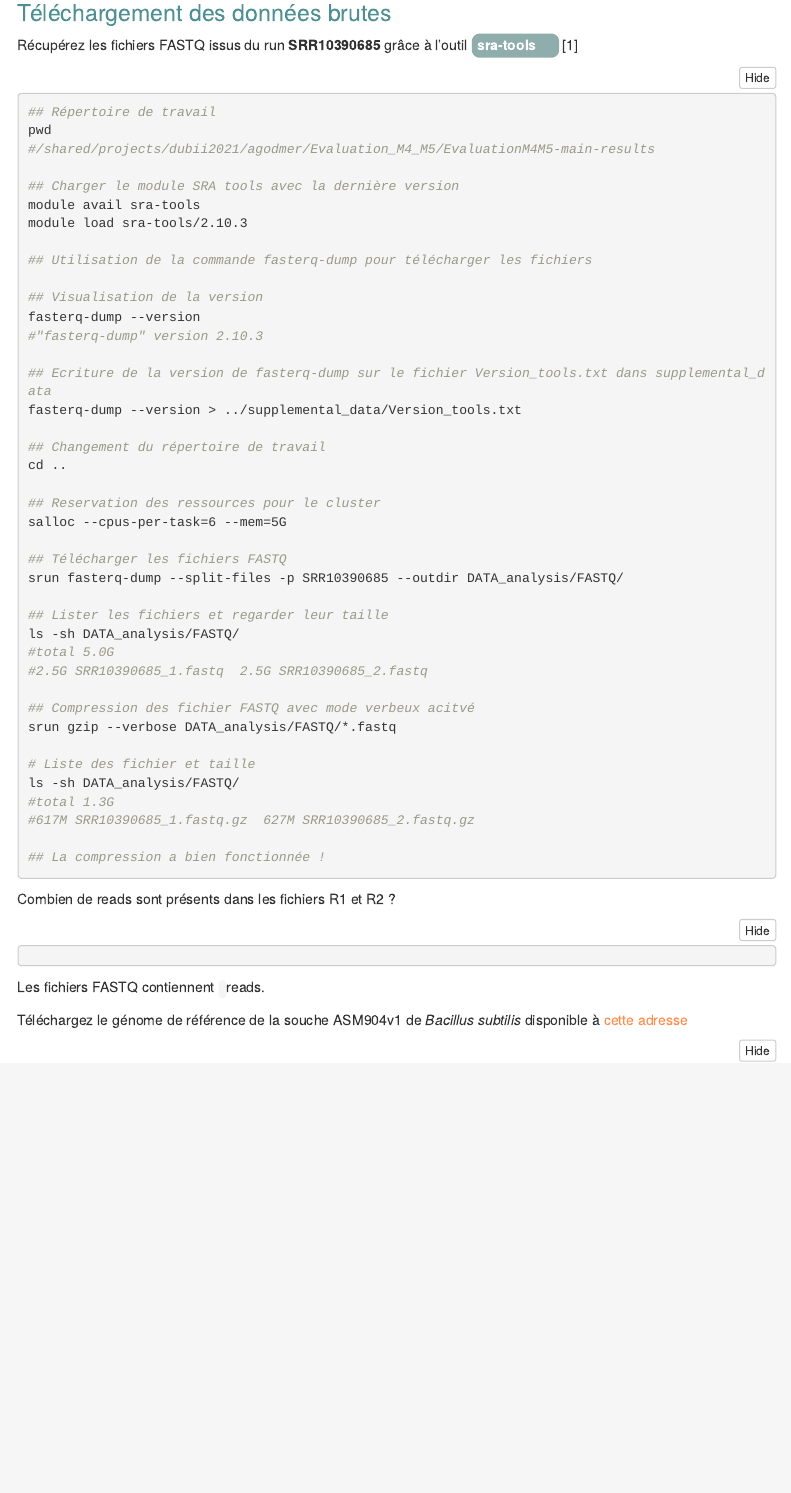
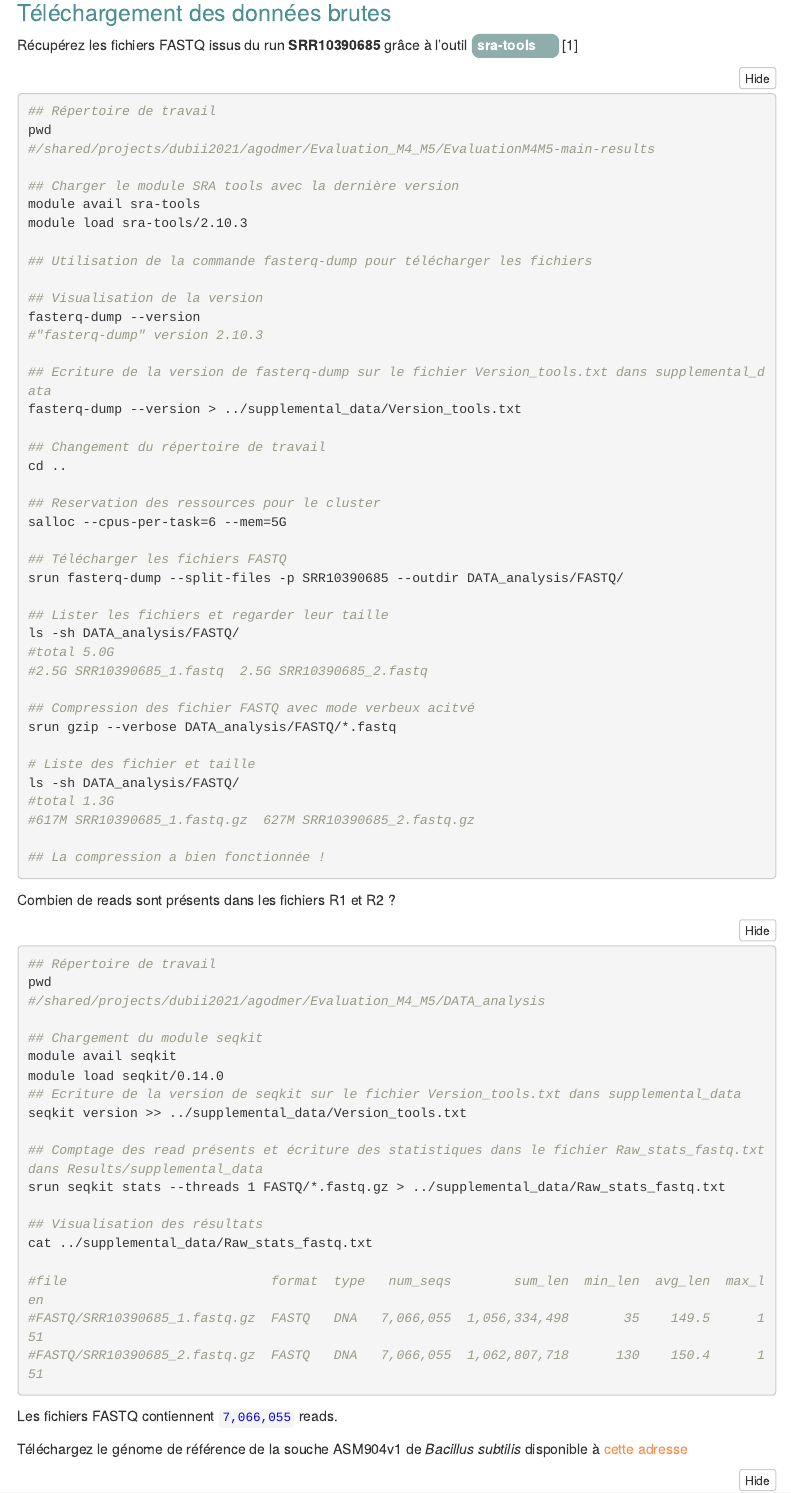
Before and after one commit to agodmer/Evaluation_M4_M5, an R Markdown document (EvaluationM4M5-main-results/Evaluation.Rmd): the page in a window 1100 px wide, from 1490 px down before the commit and from 1540 px down after it, so that both start at the same text. Rendered offline with R 4.5, knitr and Pandoc, with nearby package versions; folded parts are opened; menus at the side of the page are left out.

Commit message:
Réponse à la question sur le nombre de reads

````diff
--- a/EvaluationM4M5-main-results/Evaluation.Rmd
+++ b/EvaluationM4M5-main-results/Evaluation.Rmd
@@ -133,10 +136,29 @@ ls -sh DATA_analysis/FASTQ/
 Combien de reads sont présents dans les fichiers R1 et R2 ?
 
 ```{bash}
+## Répertoire de travail
+pwd
+#/shared/projects/dubii2021/agodmer/Evaluation_M4_M5/DATA_analysis
+
+## Chargement du module seqkit
+module avail seqkit
+module load seqkit/0.14.0
+## Ecriture de la version de seqkit sur le fichier Version_tools.txt dans supplemental_data
+seqkit version >> ../supplemental_data/Version_tools.txt
+
+## Comptage des read présents et écriture des statistiques dans le fichier Raw_stats_fastq.txt dans Results/supplemental_data
+srun seqkit stats --threads 1 FASTQ/*.fastq.gz > ../supplemental_data/Raw_stats_fastq.txt
+
+## Visualisation des résultats
+cat ../supplemental_data/Raw_stats_fastq.txt
+
+#file                          format  type   num_seqs        sum_len  min_len  avg_len  max_len
+#FASTQ/SRR10390685_1.fastq.gz  FASTQ   DNA   7,066,055  1,056,334,498       35    149.5      151
+#FASTQ/SRR10390685_2.fastq.gz  FASTQ   DNA   7,066,055  1,062,807,718      130    150.4      151
 
 ```
 
-Les fichiers FASTQ contiennent <code></code> reads.
+Les fichiers FASTQ contiennent <code>7,066,055</code> reads.
 
 Téléchargez le génome de référence de la souche ASM904v1 de _Bacillus subtilis_ disponible à [cette adresse](https://ftp.ncbi.nlm.nih.gov/genomes/all/GCF/000/009/045/GCF_000009045.1_ASM904v1/GCF_000009045.1_ASM904v1_genomic.fna.gz)
 
````
Also changed, not shown: EvaluationM4M5-main-results/Evaluation.Rmd (3 more changed lines).
